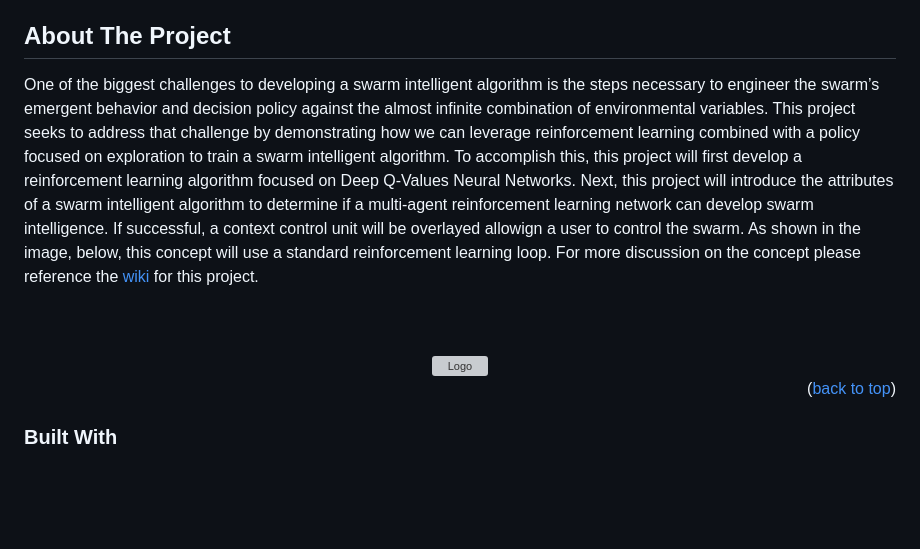
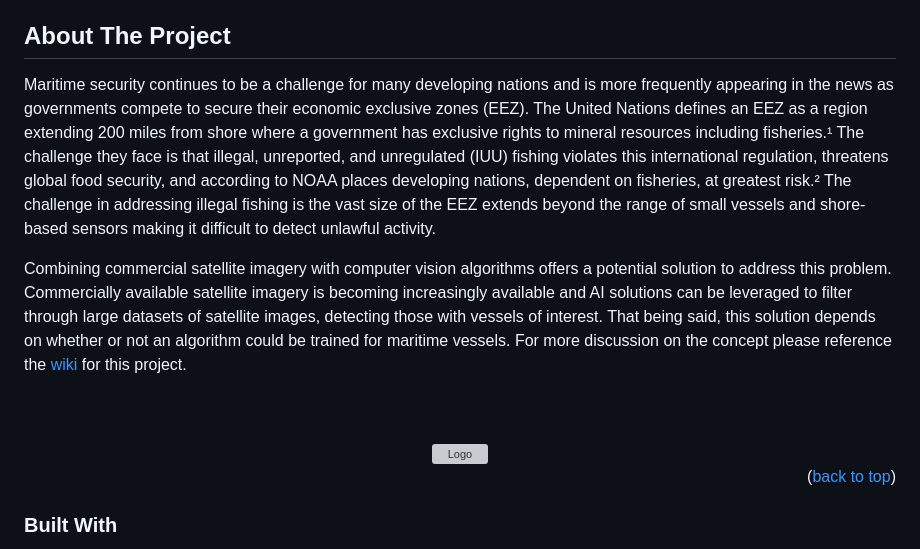
Before and after one commit to SWilliams17655/VisionForge, a Markdown page: README.md, the part around the change. GitHub-like rendering; blank space fills up the shorter version; grey boxes are pictures that could not be loaded.

```diff
--- a/README.md
+++ b/README.md
@@ -54,11 +54,14 @@
 <!-- ABOUT THE PROJECT -->
 ## About The Project
 
-<p>One of the biggest challenges to developing a swarm intelligent algorithm is the steps necessary to engineer the swarm’s emergent behavior and decision policy against the almost infinite combination of environmental variables. This project seeks to address that challenge by demonstrating how we can leverage reinforcement learning combined with a policy focused on exploration to train a swarm intelligent algorithm. To accomplish this, this project will first develop a reinforcement learning algorithm focused on Deep Q-Values Neural Networks. Next, this project will introduce the attributes of a swarm intelligent algorithm to determine if a multi-agent reinforcement learning network can develop swarm intelligence. If successful, a context control unit will be overlayed allowign a user to control the swarm. As shown in the image, below, this concept will use a standard reinforcement learning loop. For more discussion on the concept please reference the <a href="https://github.com/SWilliams17655/Multi-Agent-Reinforcement-Learning-Agent/wiki">wiki</a> for this project.</p>
+<p> Maritime security continues to be a challenge for many developing nations and is more frequently appearing in the news as governments compete to secure their economic exclusive zones (EEZ). The United Nations defines an EEZ as a region extending 200 miles from shore where a government has exclusive rights to mineral resources including fisheries.¹ The challenge they face is that illegal, unreported, and unregulated (IUU) fishing violates this international regulation, threatens global food security, and according to NOAA places developing nations, dependent on fisheries, at greatest risk.² The challenge in addressing illegal fishing is the vast size of the EEZ extends beyond the range of small vessels and shore-based sensors making it difficult to detect unlawful activity.
+
+<p> Combining commercial satellite imagery with computer vision algorithms offers a potential solution to address this problem. Commercially available satellite imagery is becoming increasingly available and AI solutions can be leveraged to filter through large datasets of satellite images, detecting those with vessels of interest. That being said, this solution depends on whether or not an algorithm could be trained for maritime vessels. For more discussion on the concept please reference the <a href="https://github.com/SWilliams17655/SAT-SCAN/wiki">wiki</a> for this project.</p> </p>
+
 <br>
 <br>
 <div align="center">
-    <img src="https://github.com/SWilliams17655/Multi-Agent-Reinforcement-Learning-Agent/assets/114768010/fe303571-8bc1-4a6a-936e-1e995e6c594b"
+    <img src="/assets/Architecture"
     alt="Logo" width="800" height="500">
   </a>
 </div>
```
